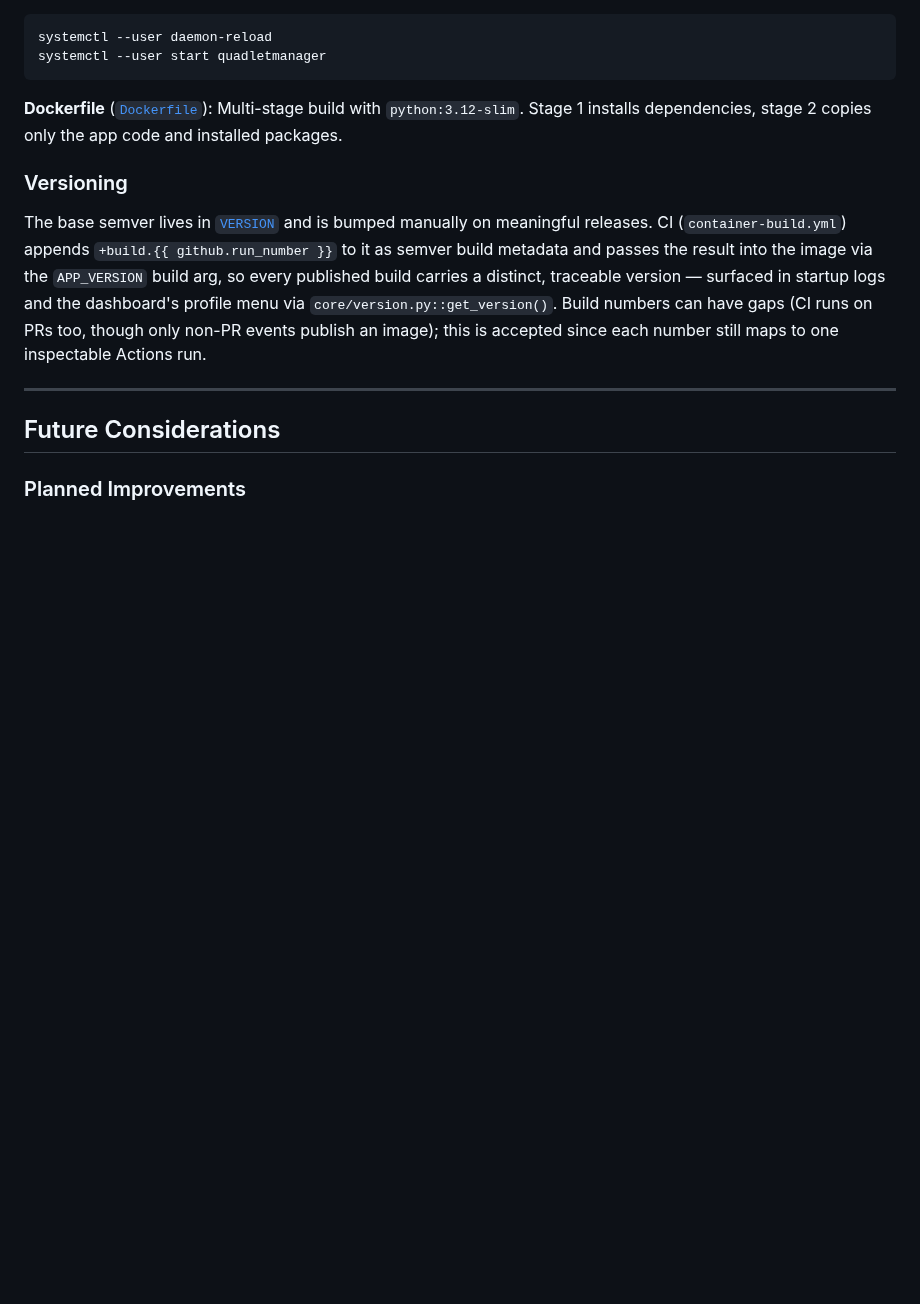
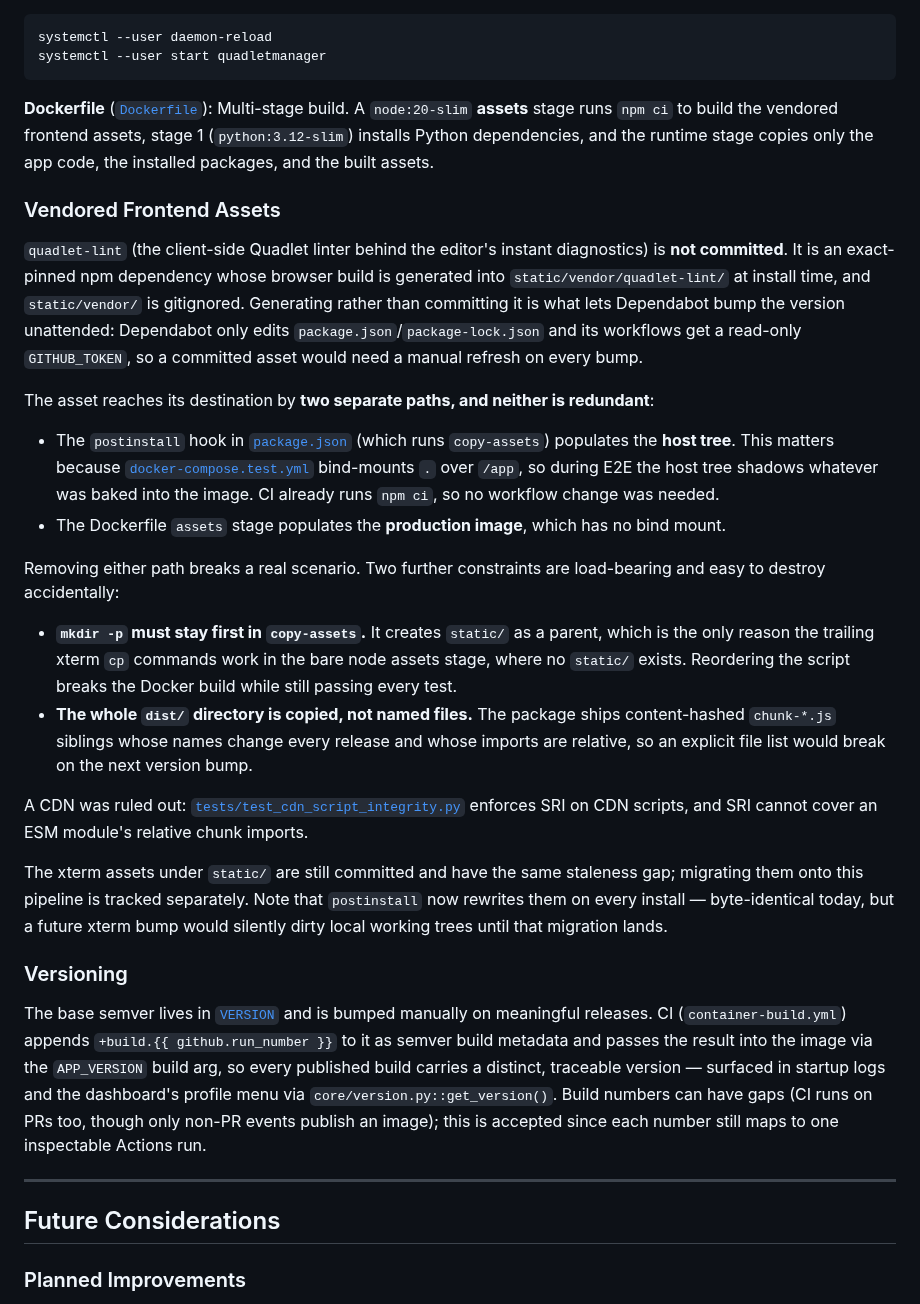
Before and after one commit to karoltheguy/QuadletManager, a Markdown page: docs/ARCHITECTURE.md, the part around the change. Rendered like a GitHub page; blank space fills up the shorter version.

Commit message:
docs: document the vendored frontend asset pipeline (#198)
The Dockerfile description was stale — it described two stages and the
build now has three, including a node:20-slim assets stage.

Also records why the postinstall hook and the Dockerfile assets stage are
both required, and why the mkdir -p ordering and whole-dist copy in
copy-assets are load-bearing, so neither gets removed as redundant.

````diff
--- a/docs/ARCHITECTURE.md
+++ b/docs/ARCHITECTURE.md
@@ -813,7 +813,25 @@ systemctl --user daemon-reload
 systemctl --user start quadletmanager
 ```
 
-**Dockerfile** ([`Dockerfile`](Dockerfile)): Multi-stage build with `python:3.12-slim`. Stage 1 installs dependencies, stage 2 copies only the app code and installed packages.
+**Dockerfile** ([`Dockerfile`](Dockerfile)): Multi-stage build. A `node:20-slim` **assets** stage runs `npm ci` to build the vendored frontend assets, stage 1 (`python:3.12-slim`) installs Python dependencies, and the runtime stage copies only the app code, the installed packages, and the built assets.
+
+### Vendored Frontend Assets
+
+`quadlet-lint` (the client-side Quadlet linter behind the editor's instant diagnostics) is **not committed**. It is an exact-pinned npm dependency whose browser build is generated into `static/vendor/quadlet-lint/` at install time, and `static/vendor/` is gitignored. Generating rather than committing it is what lets Dependabot bump the version unattended: Dependabot only edits `package.json`/`package-lock.json` and its workflows get a read-only `GITHUB_TOKEN`, so a committed asset would need a manual refresh on every bump.
+
+The asset reaches its destination by **two separate paths, and neither is redundant**:
+
+- The `postinstall` hook in [`package.json`](../package.json) (which runs `copy-assets`) populates the **host tree**. This matters because [`docker-compose.test.yml`](../docker-compose.test.yml) bind-mounts `.` over `/app`, so during E2E the host tree shadows whatever was baked into the image. CI already runs `npm ci`, so no workflow change was needed.
+- The Dockerfile `assets` stage populates the **production image**, which has no bind mount.
+
+Removing either path breaks a real scenario. Two further constraints are load-bearing and easy to destroy accidentally:
+
+- **`mkdir -p` must stay first in `copy-assets`.** It creates `static/` as a parent, which is the only reason the trailing xterm `cp` commands work in the bare node assets stage, where no `static/` exists. Reordering the script breaks the Docker build while still passing every test.
+- **The whole `dist/` directory is copied, not named files.** The package ships content-hashed `chunk-*.js` siblings whose names change every release and whose imports are relative, so an explicit file list would break on the next version bump.
+
+A CDN was ruled out: [`tests/test_cdn_script_integrity.py`](../tests/test_cdn_script_integrity.py) enforces SRI on CDN scripts, and SRI cannot cover an ESM module's relative chunk imports.
+
+The xterm assets under `static/` are still committed and have the same staleness gap; migrating them onto this pipeline is tracked separately. Note that `postinstall` now rewrites them on every install — byte-identical today, but a future xterm bump would silently dirty local working trees until that migration lands.
 
 ### Versioning
 
````
